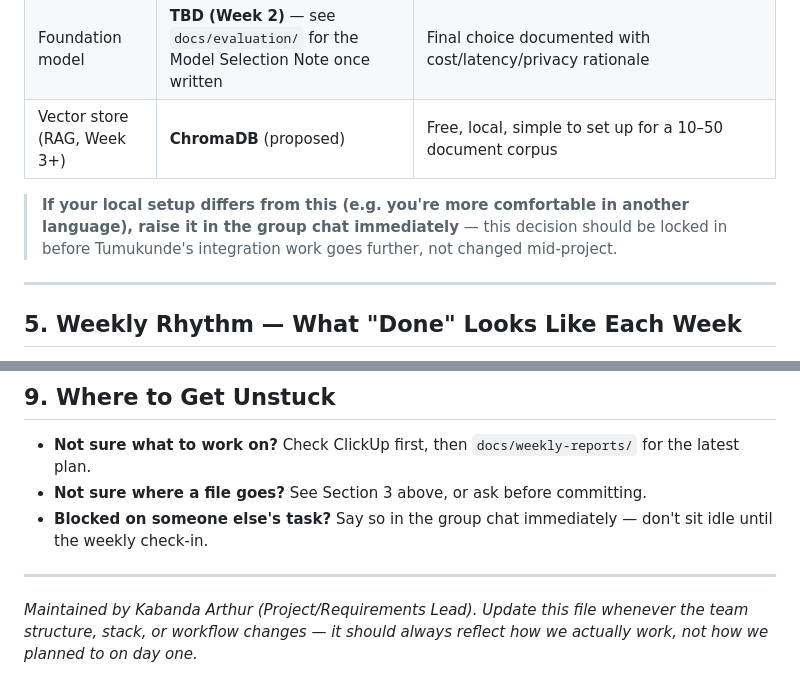
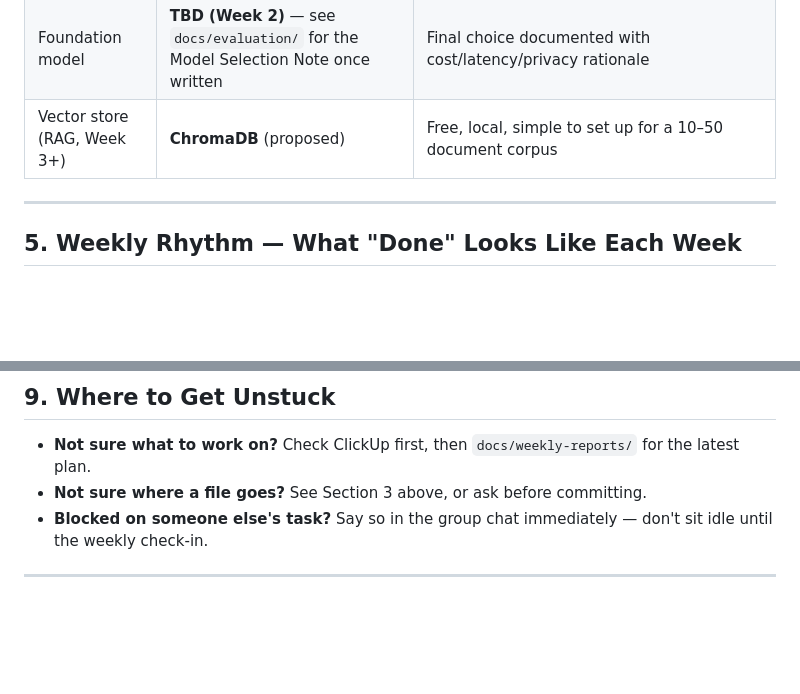
Before and after one commit to Kabandaarthur/BSE4104, a Markdown page: README.md, 2 parts joined by grey strips. GitHub-like rendering; blank space fills up the shorter version.

```diff
--- a/README.md
+++ b/README.md
@@ -67,8 +67,6 @@ BSE4104/
 | Foundation model | **TBD (Week 2)** — see `docs/evaluation/` for the Model Selection Note once written | Final choice documented with cost/latency/privacy rationale |
 | Vector store (RAG, Week 3+) | **ChromaDB** (proposed) | Free, local, simple to set up for a 10–50 document corpus |
 
-> **If your local setup differs from this (e.g. you're more comfortable in another language), raise it in the group chat immediately** — this decision should be locked in before Tumukunde's integration work goes further, not changed mid-project.
-
 ---
 
 ## 5. Weekly Rhythm — What "Done" Looks Like Each Week
@@ -129,5 +127,3 @@ pip install -r requirements.txt
 - **Blocked on someone else's task?** Say so in the group chat immediately — don't sit idle until the weekly check-in.
 
 ---
-
-*Maintained by Kabanda Arthur (Project/Requirements Lead). Update this file whenever the team structure, stack, or workflow changes — it should always reflect how we actually work, not how we planned to on day one.*
```
